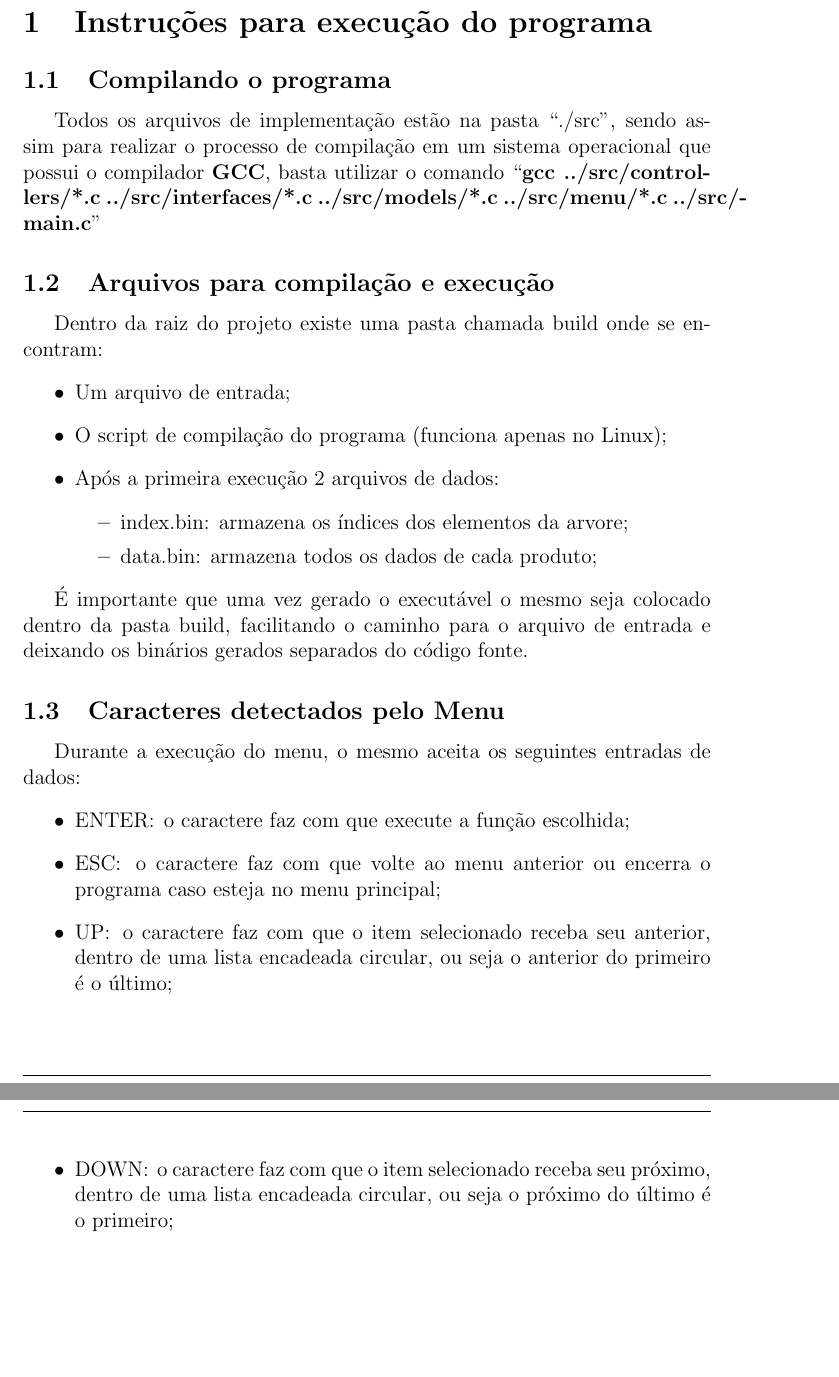
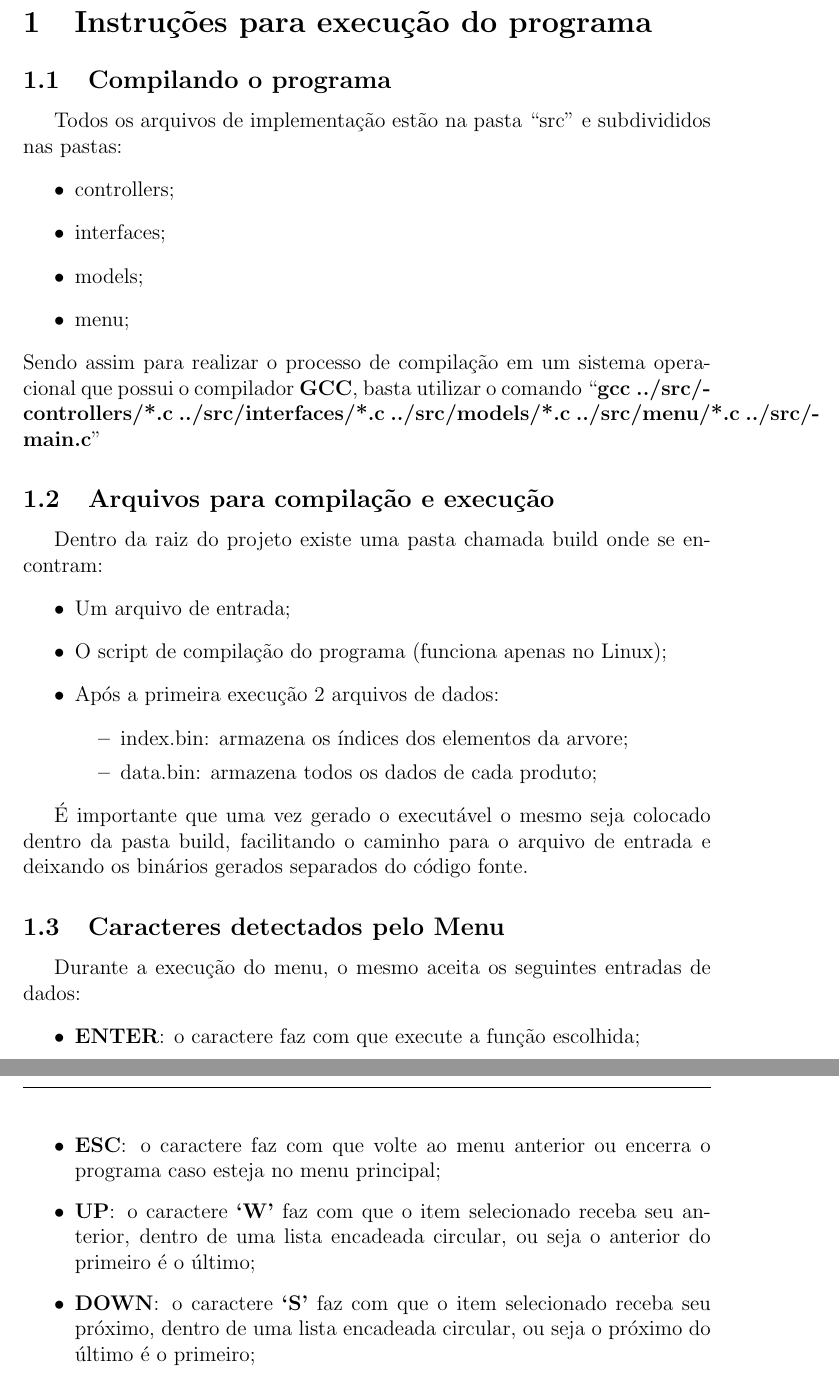
Before and after one commit to darkvictor13/Terceiro-Trab-AED, a LaTeX document (docs/relat/main.tex): two parts of pages 3 and 4 of 6, joined at a grey line, cut so that both start at the same text, the shorter picture padded with empty space. Compiled offline with pdfLaTeX.

Commit message:
sync relat

```diff
--- a/docs/relat/main.tex
+++ b/docs/relat/main.tex
@@ -54,7 +54,7 @@
 
 %% Definindo o Autor e o título
 \newcommand{\prof}{Rômulo César Silva}
-\newcommand{\materia}{Algoritimos e Estruturas de dados}
+\newcommand{\materia}{Algorítimos e Estruturas de dados}
 
 \author{Marco A. Guerra Pedroso\and Milena Lucas Dos Santos\and Victor Emanuel Almeida}
 \title{3$^{\underbar{o}}$ Trabalho de \materia}
@@ -121,7 +121,14 @@
 \section{Instruções para execução do programa}\label{Instruções para execução do programa}
 
 \subsection{Compilando o programa}\label{Compilando o proograma}
-Todos os arquivos de implementação estão na pasta ``./src'', sendo assim para realizar o processo de compilação em um sistema operacional que possui o compilador \textbf{GCC}, basta utilizar o comando ``\textbf{gcc ../src/controllers/*.c~../src/interfaces/*.c~../src/models/*.c~../src/menu/*.c~../src/main.c}''
+Todos os arquivos de implementação estão na pasta ``src'' e subdivididos nas pastas:
+\begin{itemize}
+    \item controllers;
+    \item interfaces;
+    \item models;
+    \item menu;
+\end{itemize}
+Sendo assim para realizar o processo de compilação em um sistema operacional que possui o compilador \textbf{GCC}, basta utilizar o comando ``\textbf{gcc ../src/controllers/*.c~../src/interfaces/*.c~../src/models/*.c~../src/menu/*.c~../src/main.c}''
 
 \subsection{Arquivos para compilação e execução}\label{Arquivos para compilação e execução}
 Dentro da raiz do projeto existe uma pasta chamada build onde se encontram:
@@ -140,10 +147,10 @@ Dentro da raiz do projeto existe uma pasta chamada build onde se encontram:
 \subsection{Caracteres detectados pelo Menu}\label{Caracteres detectados pelo Menu}
 Durante a execução do menu, o mesmo aceita os seguintes entradas de dados:
 \begin{itemize}
-    \item ENTER\@: o caractere faz com que execute a função escolhida;
-    \item ESC\@: o caractere faz com que volte ao menu anterior ou encerra o programa caso esteja no menu principal;
-    \item UP\@: o caractere faz com que o item selecionado receba seu anterior, dentro de uma lista encadeada circular, ou seja o anterior do primeiro é o último;
-    \item DOWN\@: o caractere faz com que o item selecionado receba seu próximo, dentro de uma lista encadeada circular, ou seja o próximo do último é o primeiro;
+    \item \textbf{ENTER}\@: o caractere faz com que execute a função escolhida;
+    \item \textbf{ESC}\@: o caractere faz com que volte ao menu anterior ou encerra o programa caso esteja no menu principal;
+        \item \textbf{UP}\@: o caractere \textbf{`W'} faz com que o item selecionado receba seu anterior, dentro de uma lista encadeada circular, ou seja o anterior do primeiro é o último;
+        \item \textbf{DOWN}\@: o caractere \textbf{`S'} faz com que o item selecionado receba seu próximo, dentro de uma lista encadeada circular, ou seja o próximo do último é o primeiro;
     \item 1--9 (dígitos): Quando a entrada é um dígito, o item selecionado se torna aquele com o número entrado, e quando essa entrada for igual a opção selecionada é equivalente a tecla ``ENTER'' supracitada. Por exemplo caso o usuário aperte ``44'', o programa executará a função ``Carregar lista de produtos.''.
 \end{itemize}
 
```
Also changed, not shown: docs/relat/main.pdf.
